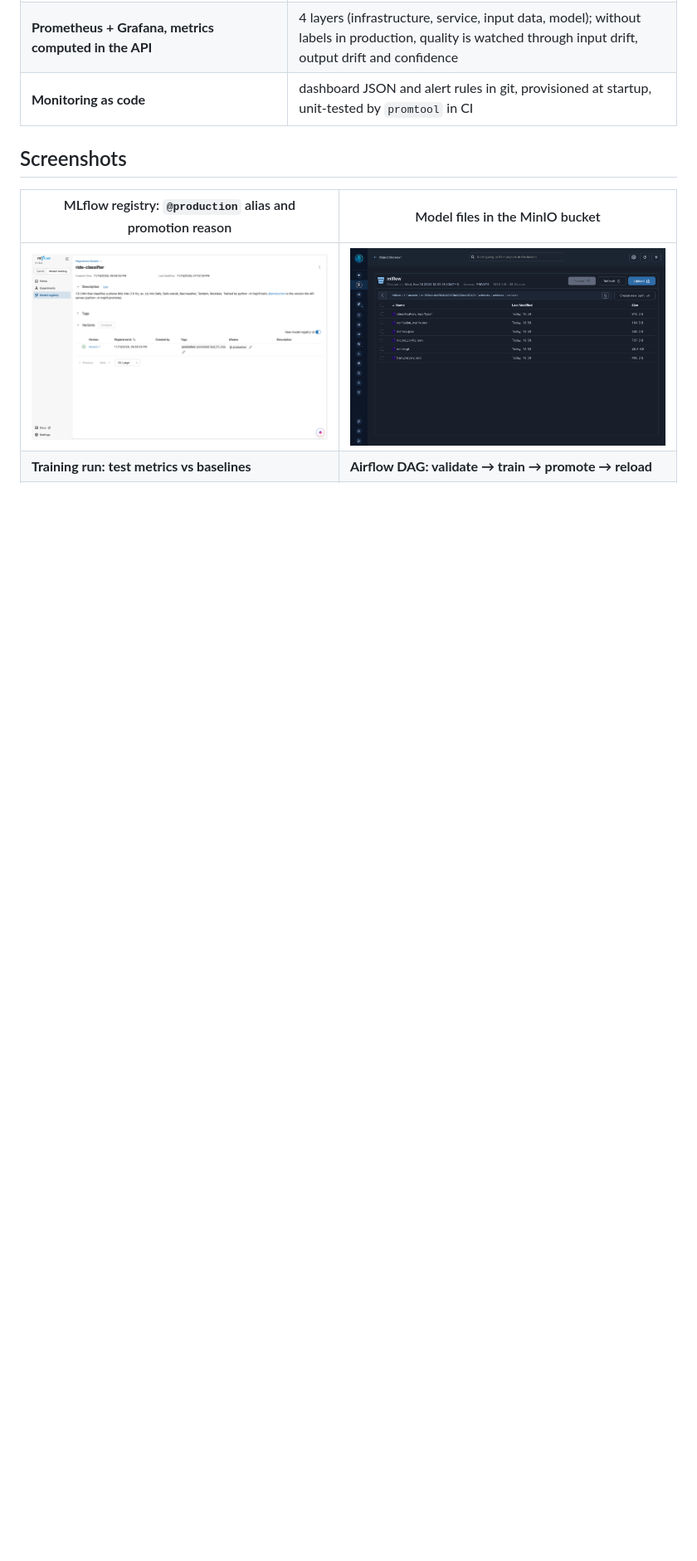
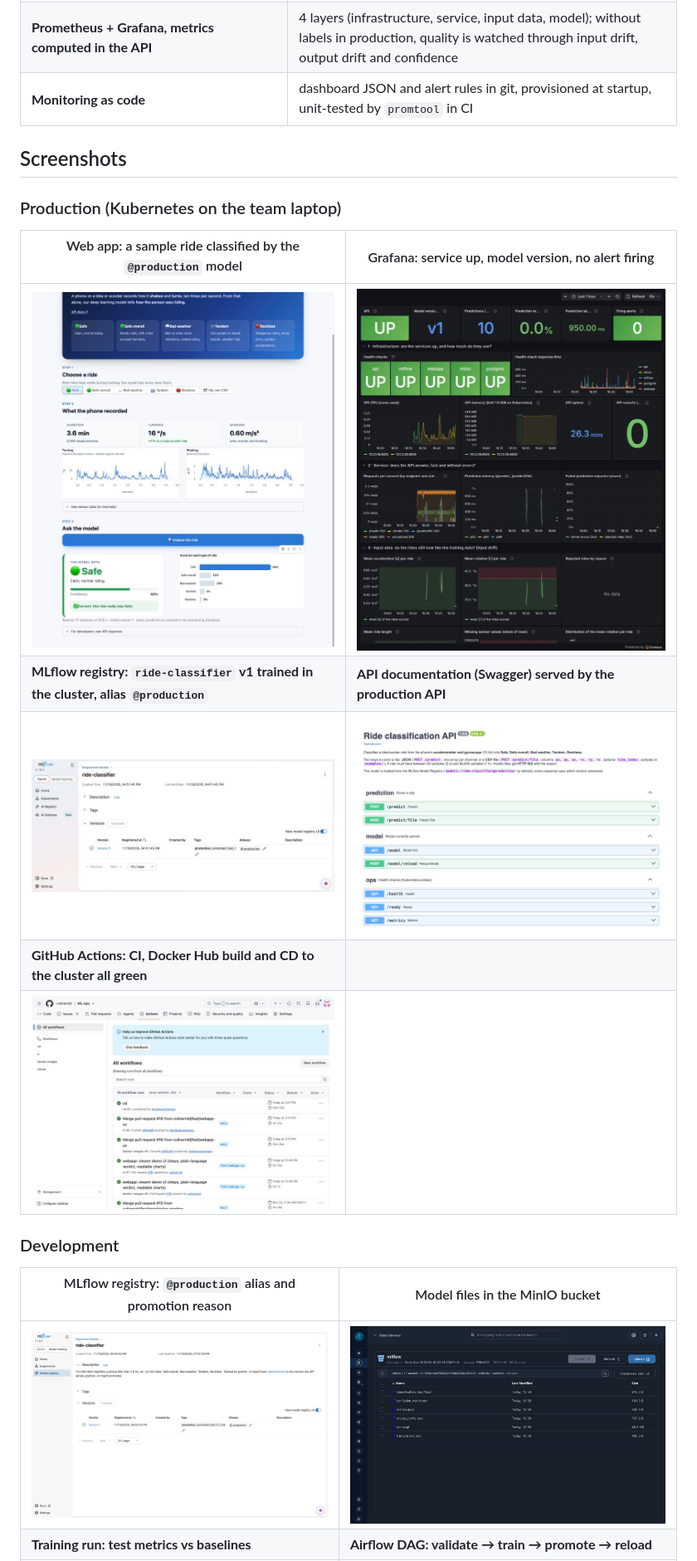
Before and after one commit to colinernld/ML-ops, a Markdown page: README.md, the part around the change. Shown at 83% size. Rendered like a GitHub page; pictures changed too: docs/figures/prod_github_actions.jpg (added), docs/figures/prod_grafana.jpg (added), docs/figures/prod_mlflow_registry.jpg (added); blank space fills up the shorter version.

Commit message:
docs: production screenshots in the README; webapp: polished UI; docker: readable app files

```diff
--- a/README.md
+++ b/README.md
@@ -198,6 +198,18 @@ answering "Safe" already gets 83 % accuracy. The model is therefore judged on **
 
 ## Screenshots
 
+### Production (Kubernetes on the team laptop)
+
+| Web app: a sample ride classified by the `@production` model | Grafana: service up, model version, no alert firing |
+|---|---|
+| ![Web app in production](docs/figures/prod_webapp.jpg) | ![Grafana in production](docs/figures/prod_grafana.jpg) |
+| **MLflow registry: `ride-classifier` v1 trained in the cluster, alias `@production`** | **API documentation (Swagger) served by the production API** |
+| ![MLflow registry in production](docs/figures/prod_mlflow_registry.jpg) | ![Swagger in production](docs/figures/prod_swagger.jpg) |
+| **GitHub Actions: CI, Docker Hub build and CD to the cluster all green** | |
+| ![GitHub Actions](docs/figures/prod_github_actions.jpg) | |
+
+### Development
+
 | MLflow registry: `@production` alias and promotion reason | Model files in the MinIO bucket |
 |---|---|
 | ![MLflow registry](docs/figures/mlflow_registry.png) | ![MinIO](docs/figures/minio_model_files.png) |
```
Also changed, not shown: CLAUDE.md (+5 -8 lines), 2 other files.
